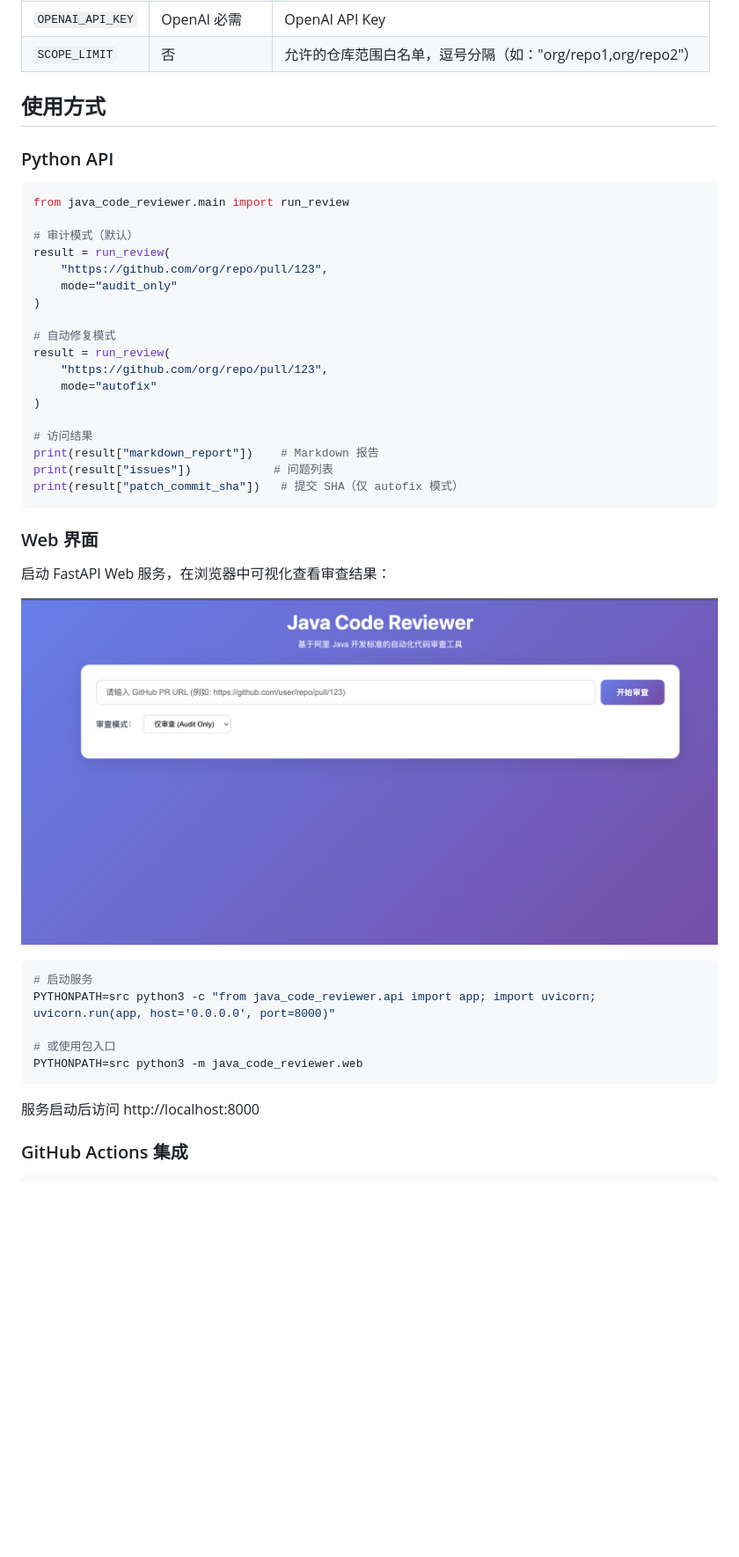
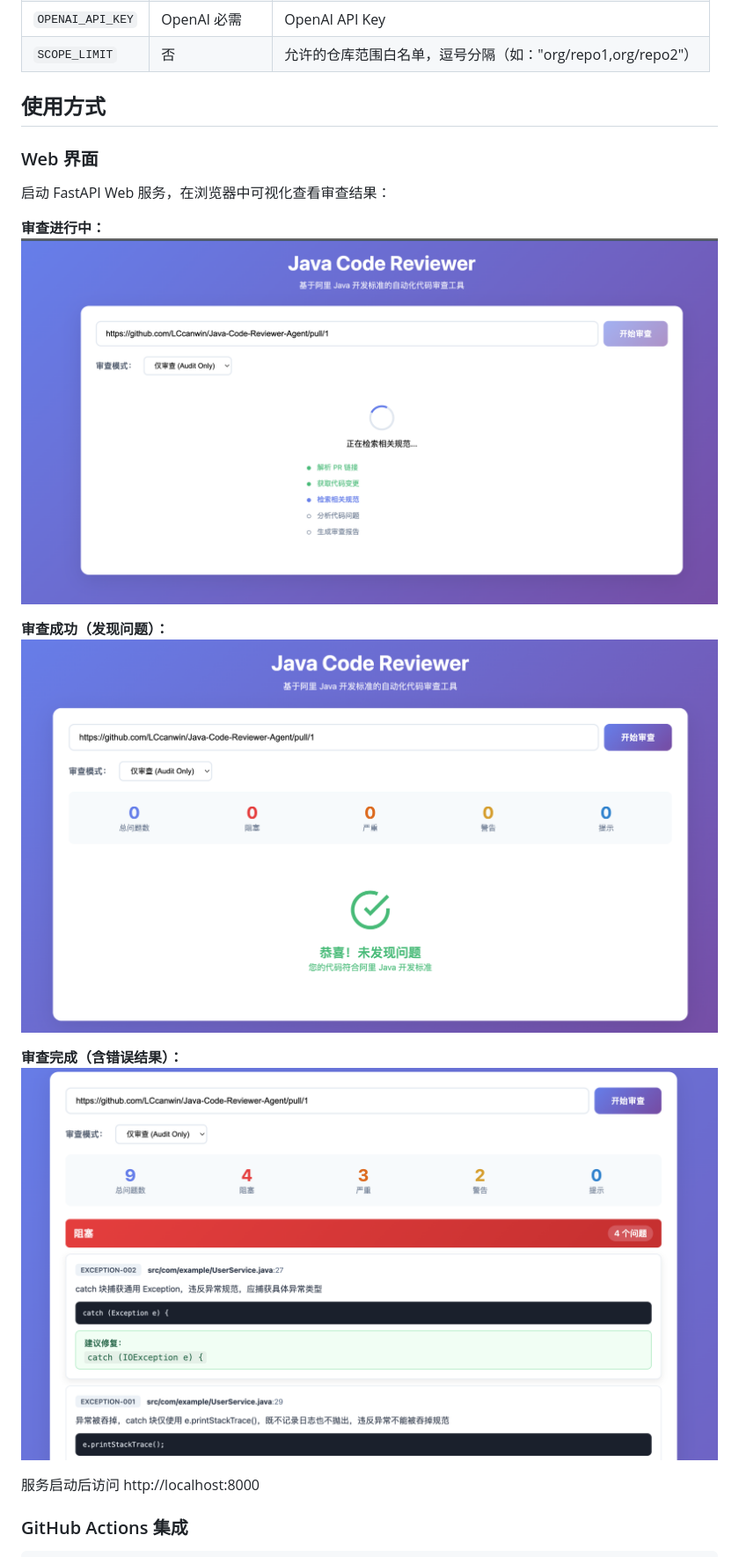
Before and after one commit to LCcanwin/Java-Code-Reviewer-Agent, a Markdown page: README.md, the part around the change. Shown at 88% size. GitHub-like rendering; pictures changed too: assets/agent_error.png (added), assets/agent_pending.png (added), assets/agent_success.png (added); blank space fills up the shorter version.

Commit message:
Add review status screenshots to README and remove Python API docs
- Add three new screenshots showing review status:
  - agent_pending.png: Review in progress
  - agent_success.png: Review completed with issues found
  - agent_error.png: Review completed with error result
- Remove Python API usage documentation from README

Co-Authored-By: Claude Opus 4.6 <noreply@anthropic.com>

````diff
--- a/README.md
+++ b/README.md
@@ -189,42 +189,18 @@ rag:
 
 ## 使用方式
 
-### Python API
-
-```python
-from java_code_reviewer.main import run_review
-
-# 审计模式（默认）
-result = run_review(
-    "https://github.com/org/repo/pull/123",
-    mode="audit_only"
-)
-
-# 自动修复模式
-result = run_review(
-    "https://github.com/org/repo/pull/123",
-    mode="autofix"
-)
-
-# 访问结果
-print(result["markdown_report"])    # Markdown 报告
-print(result["issues"])            # 问题列表
-print(result["patch_commit_sha"])   # 提交 SHA（仅 autofix 模式）
-```
-
 ### Web 界面
 
 启动 FastAPI Web 服务，在浏览器中可视化查看审查结果：
 
-![前端界面](agent.png)
+**审查进行中：**
+![Pending](assets/agent_pending.png)
 
-```bash
-# 启动服务
-PYTHONPATH=src python3 -c "from java_code_reviewer.api import app; import uvicorn; uvicorn.run(app, host='0.0.0.0', port=8000)"
+**审查成功（发现问题）：**
+![Success](assets/agent_success.png)
 
-# 或使用包入口
-PYTHONPATH=src python3 -m java_code_reviewer.web
-```
+**审查完成（含错误结果）：**
+![Error](assets/agent_error.png)
 
 服务启动后访问 http://localhost:8000
 
````
